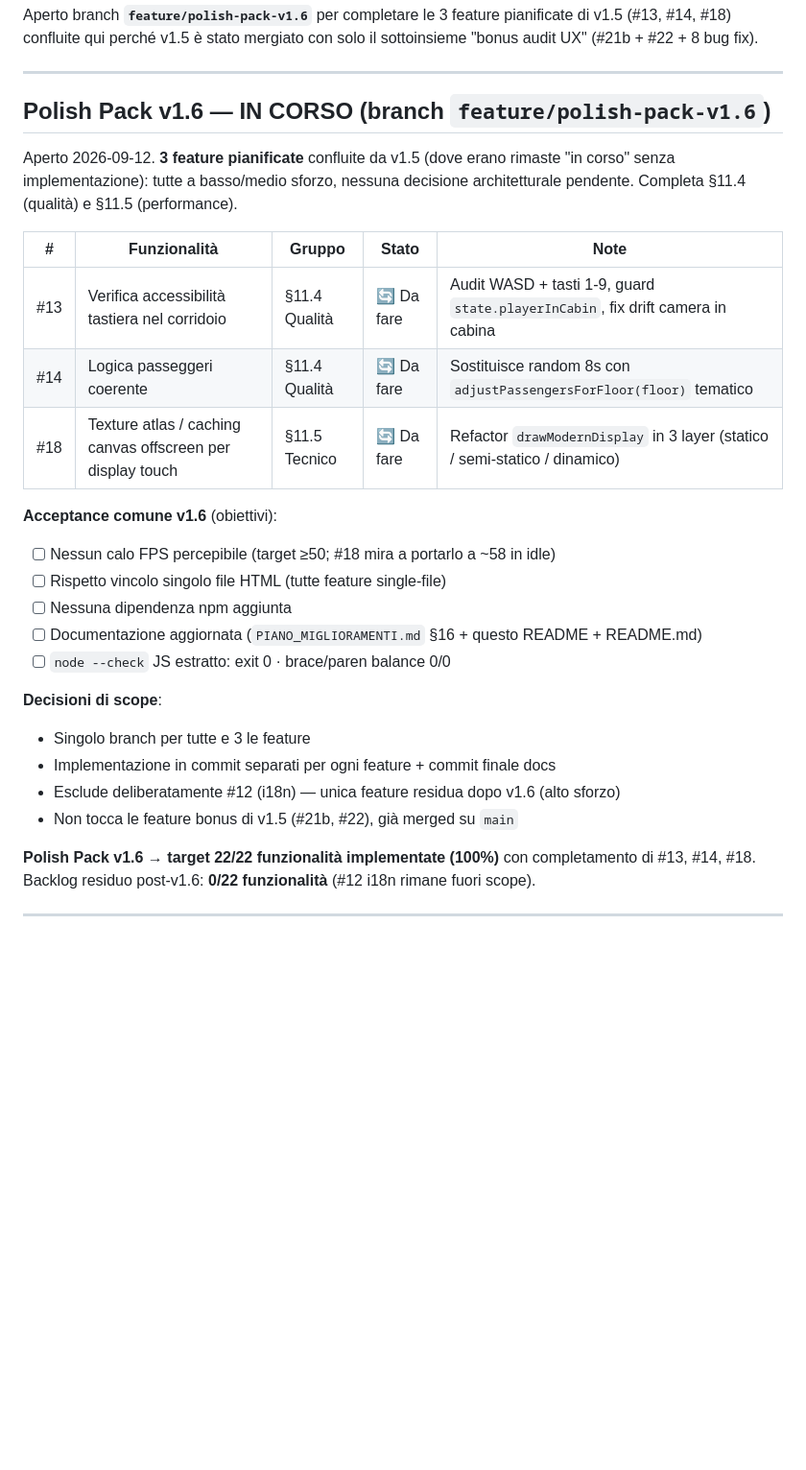
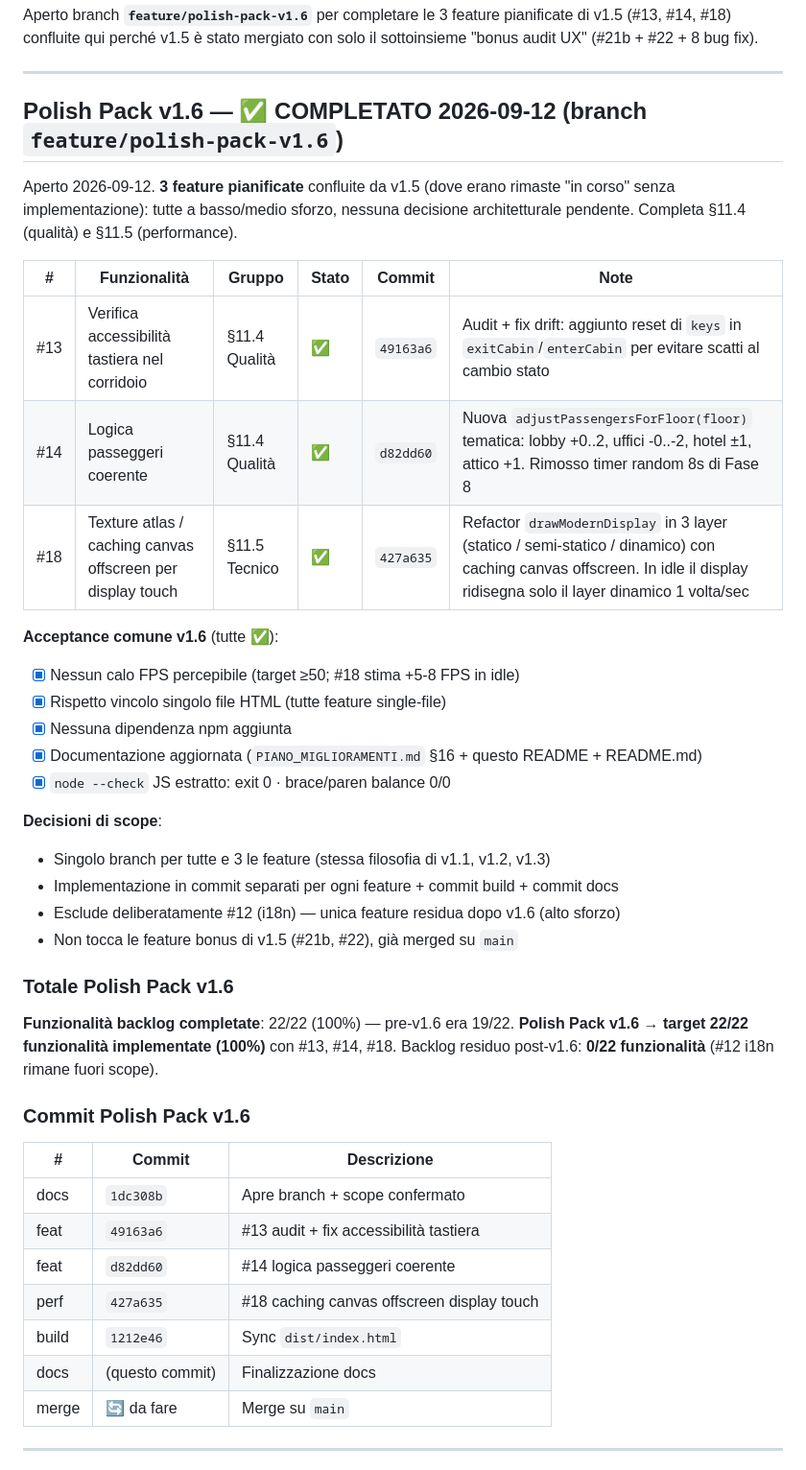
Before and after one commit to amedeo82/3d-elevator-simulations, a Markdown page: piani/README.md, the part around one of its changes. Shown at 96% size. Rendered like a GitHub page; blank space fills up the shorter version.

```diff
--- a/piani/README.md
+++ b/piani/README.md
@@ -10,33 +10,48 @@ Aperto branch **`feature/polish-pack-v1.6`** per completare le 3 feature pianifi
 
 ---
 
-## Polish Pack v1.6 — IN CORSO (branch `feature/polish-pack-v1.6`)
+## Polish Pack v1.6 — ✅ COMPLETATO 2026-09-12 (branch `feature/polish-pack-v1.6`)
 
 Aperto 2026-09-12. **3 feature pianificate** confluite da v1.5 (dove erano rimaste
 "in corso" senza implementazione): tutte a basso/medio sforzo, nessuna decisione
 architetturale pendente. Completa §11.4 (qualità) e §11.5 (performance).
 
-| # | Funzionalità | Gruppo | Stato | Note |
-|---|---|---|---|---|
-| #13 | Verifica accessibilità tastiera nel corridoio | §11.4 Qualità | 🔄 Da fare | Audit WASD + tasti 1-9, guard `state.playerInCabin`, fix drift camera in cabina |
-| #14 | Logica passeggeri coerente | §11.4 Qualità | 🔄 Da fare | Sostituisce random 8s con `adjustPassengersForFloor(floor)` tematico |
-| #18 | Texture atlas / caching canvas offscreen per display touch | §11.5 Tecnico | 🔄 Da fare | Refactor `drawModernDisplay` in 3 layer (statico / semi-statico / dinamico) |
+| # | Funzionalità | Gruppo | Stato | Commit | Note |
+|---|---|---|---|---|---|
+| #13 | Verifica accessibilità tastiera nel corridoio | §11.4 Qualità | ✅ | `49163a6` | Audit + fix drift: aggiunto reset di `keys` in `exitCabin`/`enterCabin` per evitare scatti al cambio stato |
+| #14 | Logica passeggeri coerente | §11.4 Qualità | ✅ | `d82dd60` | Nuova `adjustPassengersForFloor(floor)` tematica: lobby +0..2, uffici -0..-2, hotel ±1, attico +1. Rimosso timer random 8s di Fase 8 |
+| #18 | Texture atlas / caching canvas offscreen per display touch | §11.5 Tecnico | ✅ | `427a635` | Refactor `drawModernDisplay` in 3 layer (statico / semi-statico / dinamico) con caching canvas offscreen. In idle il display ridisegna solo il layer dinamico 1 volta/sec |
 
-**Acceptance comune v1.6** (obiettivi):
-- [ ] Nessun calo FPS percepibile (target ≥50; #18 mira a portarlo a ~58 in idle)
-- [ ] Rispetto vincolo singolo file HTML (tutte feature single-file)
-- [ ] Nessuna dipendenza npm aggiunta
-- [ ] Documentazione aggiornata (`PIANO_MIGLIORAMENTI.md` §16 + questo README + README.md)
-- [ ] `node --check` JS estratto: exit 0 · brace/paren balance 0/0
+**Acceptance comune v1.6** (tutte ✅):
+- [x] Nessun calo FPS percepibile (target ≥50; #18 stima +5-8 FPS in idle)
+- [x] Rispetto vincolo singolo file HTML (tutte feature single-file)
+- [x] Nessuna dipendenza npm aggiunta
+- [x] Documentazione aggiornata (`PIANO_MIGLIORAMENTI.md` §16 + questo README + README.md)
+- [x] `node --check` JS estratto: exit 0 · brace/paren balance 0/0
 
 **Decisioni di scope**:
-- Singolo branch per tutte e 3 le feature
-- Implementazione in commit separati per ogni feature + commit finale docs
+- Singolo branch per tutte e 3 le feature (stessa filosofia di v1.1, v1.2, v1.3)
+- Implementazione in commit separati per ogni feature + commit build + commit docs
 - Esclude deliberatamente #12 (i18n) — unica feature residua dopo v1.6 (alto sforzo)
 - Non tocca le feature bonus di v1.5 (#21b, #22), già merged su `main`
 
-**Polish Pack v1.6 → target 22/22 funzionalità implementate (100%)** con completamento di
-#13, #14, #18. Backlog residuo post-v1.6: **0/22 funzionalità** (#12 i18n rimane fuori scope).
+### Totale Polish Pack v1.6
+
+**Funzionalità backlog completate**: 22/22 (100%) — pre-v1.6 era 19/22.
+**Polish Pack v1.6 → target 22/22 funzionalità implementate (100%)** con #13, #14, #18.
+Backlog residuo post-v1.6: **0/22 funzionalità** (#12 i18n rimane fuori scope).
+
+### Commit Polish Pack v1.6
+
+| # | Commit | Descrizione |
+|---|---|---|
+| docs | `1dc308b` | Apre branch + scope confermato |
+| feat | `49163a6` | #13 audit + fix accessibilità tastiera |
+| feat | `d82dd60` | #14 logica passeggeri coerente |
+| perf | `427a635` | #18 caching canvas offscreen display touch |
+| build | `1212e46` | Sync `dist/index.html` |
+| docs | (questo commit) | Finalizzazione docs |
+| merge | 🔄 da fare | Merge su `main` |
 
 ---
 
```
Also changed, not shown: other parts of piani/README.md (+4 -14 lines), PIANO_MIGLIORAMENTI.md (+68 -57 lines), README.md (+12 -10 lines).
